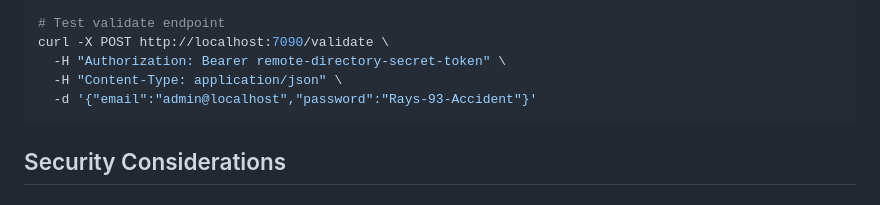
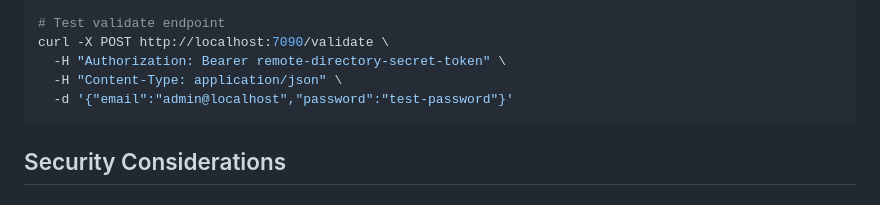
Before and after one commit to Plainscope/oidc-provider, a Markdown page: docs/configuration/remote-directory.md, the part around the change. GitHub-like rendering.

Commit message:
security: replace hardcoded credentials with test values

````diff
--- a/docs/configuration/remote-directory.md
+++ b/docs/configuration/remote-directory.md
@@ -271,7 +271,7 @@ curl -X GET http://localhost:7090/find/8276bb5b-d0b7-41e9-a805-77b62a2865f4 \
 curl -X POST http://localhost:7090/validate \
   -H "Authorization: Bearer remote-directory-secret-token" \
   -H "Content-Type: application/json" \
-  -d '{"email":"admin@localhost","password":"Rays-93-Accident"}'
+  -d '{"email":"admin@localhost","password":"test-password"}'
 ```
 
 ## Security Considerations
````
